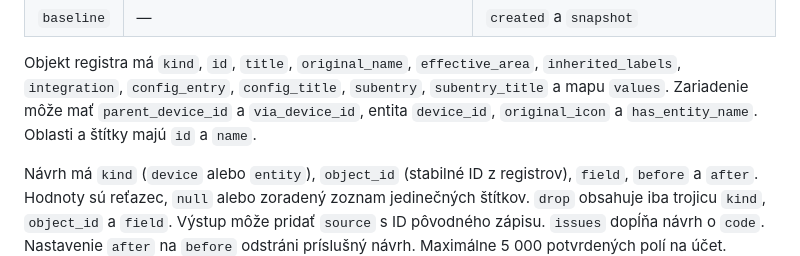
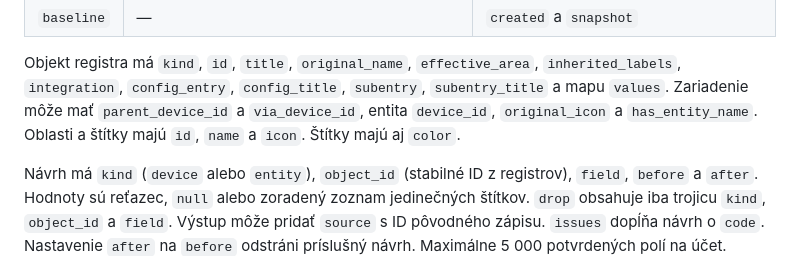
Before and after one commit to denkz0ne/ha-rozvodna, a Markdown page: docs/API.md, the part around the change. Rendered like a GitHub page.

```diff
--- a/docs/API.md
+++ b/docs/API.md
@@ -19,7 +19,7 @@ Objekt registra má `kind`, `id`, `title`, `original_name`, `effective_area`,
 `inherited_labels`, `integration`, `config_entry`, `config_title`,
 `subentry`, `subentry_title` a mapu `values`. Zariadenie môže mať
 `parent_device_id` a `via_device_id`, entita `device_id`, `original_icon`
-a `has_entity_name`. Oblasti a štítky majú `id` a `name`.
+a `has_entity_name`. Oblasti a štítky majú `id`, `name` a `icon`. Štítky majú aj `color`.
 
 Návrh má `kind` (`device` alebo `entity`), `object_id` (stabilné ID z
 registrov), `field`, `before` a `after`. Hodnoty sú reťazec, `null` alebo
```
Also changed, not shown: README.md (+4 -4 lines), docs/SPECIFICATION.md (+7 -5 lines), docs/images/panel-preview.png, 12 other files.
